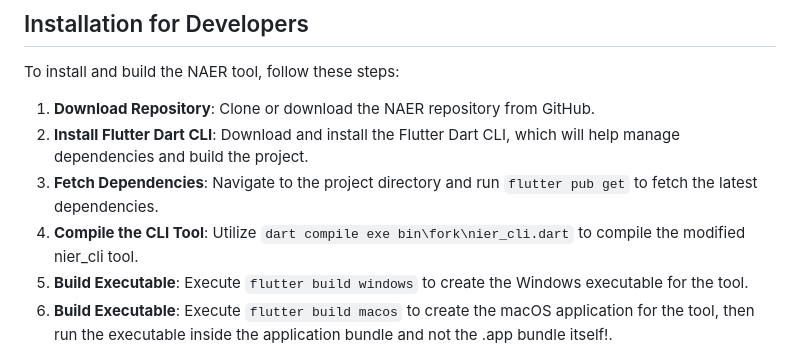
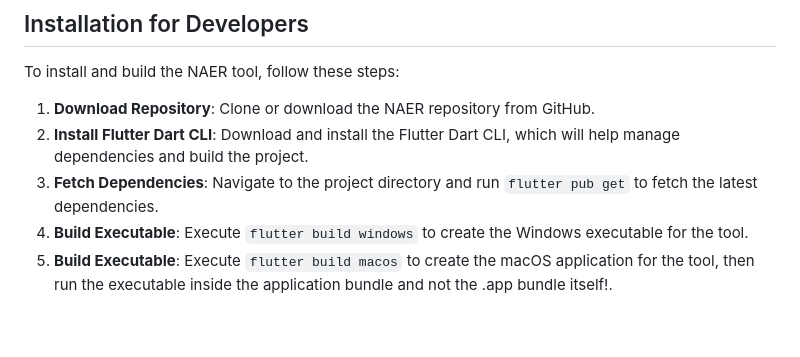
Before and after one commit to Vluurie/NAER, a Markdown page: README.md, the part around the change. Rendered like a GitHub page; blank space fills up the shorter version.

```diff
--- a/README.md
+++ b/README.md
@@ -44,7 +44,6 @@ To install and build the NAER tool, follow these steps:
 1. **Download Repository**: Clone or download the NAER repository from GitHub.
 2. **Install Flutter Dart CLI**: Download and install the Flutter Dart CLI, which will help manage dependencies and build the project.
 3. **Fetch Dependencies**: Navigate to the project directory and run `flutter pub get` to fetch the latest dependencies.
-4. **Compile the CLI Tool**: Utilize `dart compile exe bin\fork\nier_cli.dart` to compile the modified nier_cli tool.
 5. **Build Executable**: Execute `flutter build windows` to create the Windows executable for the tool.
 6. **Build Executable**: Execute `flutter build macos` to create the macOS application for the tool, then run the executable inside the application bundle and not the .app bundle itself!.
 
```
